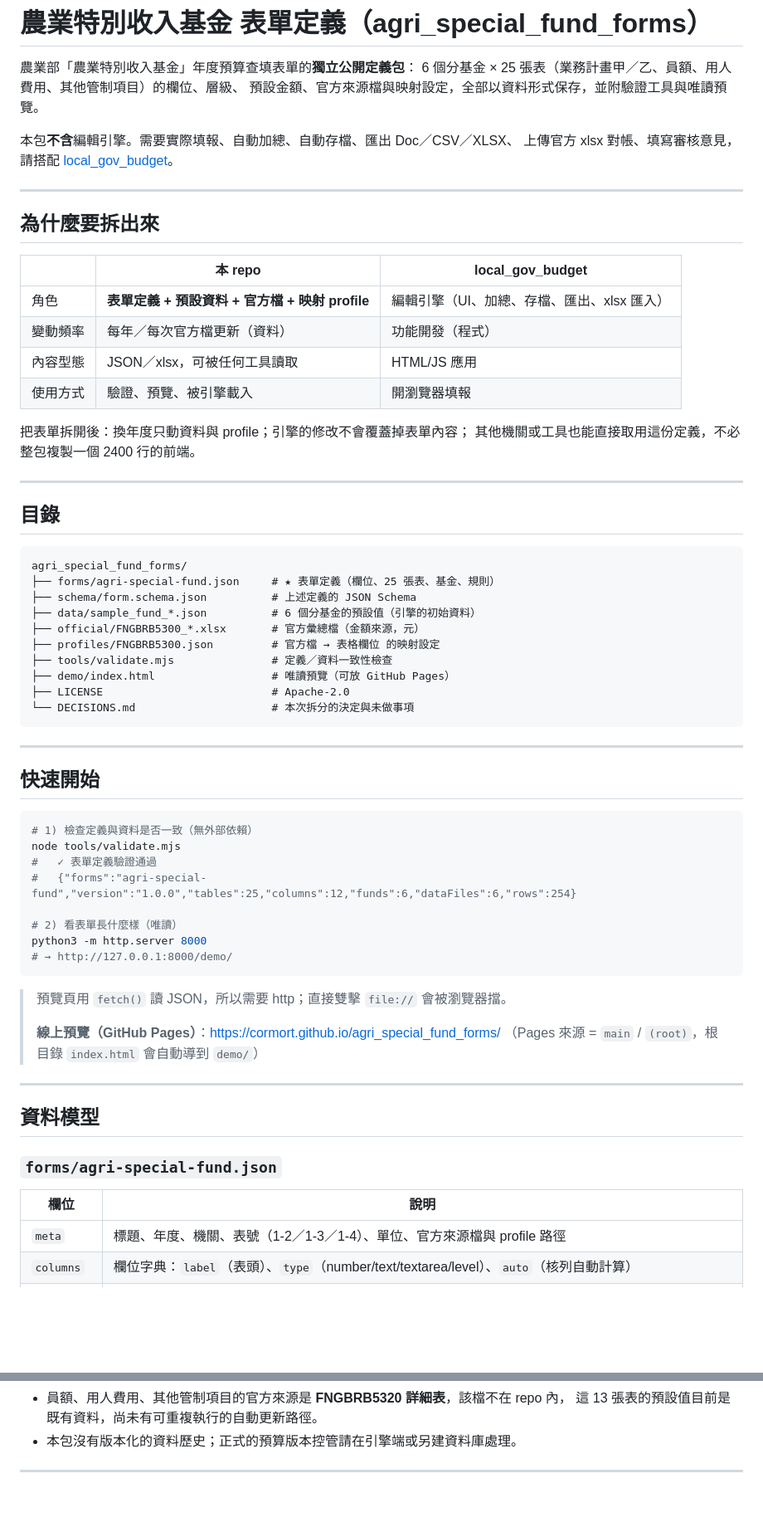
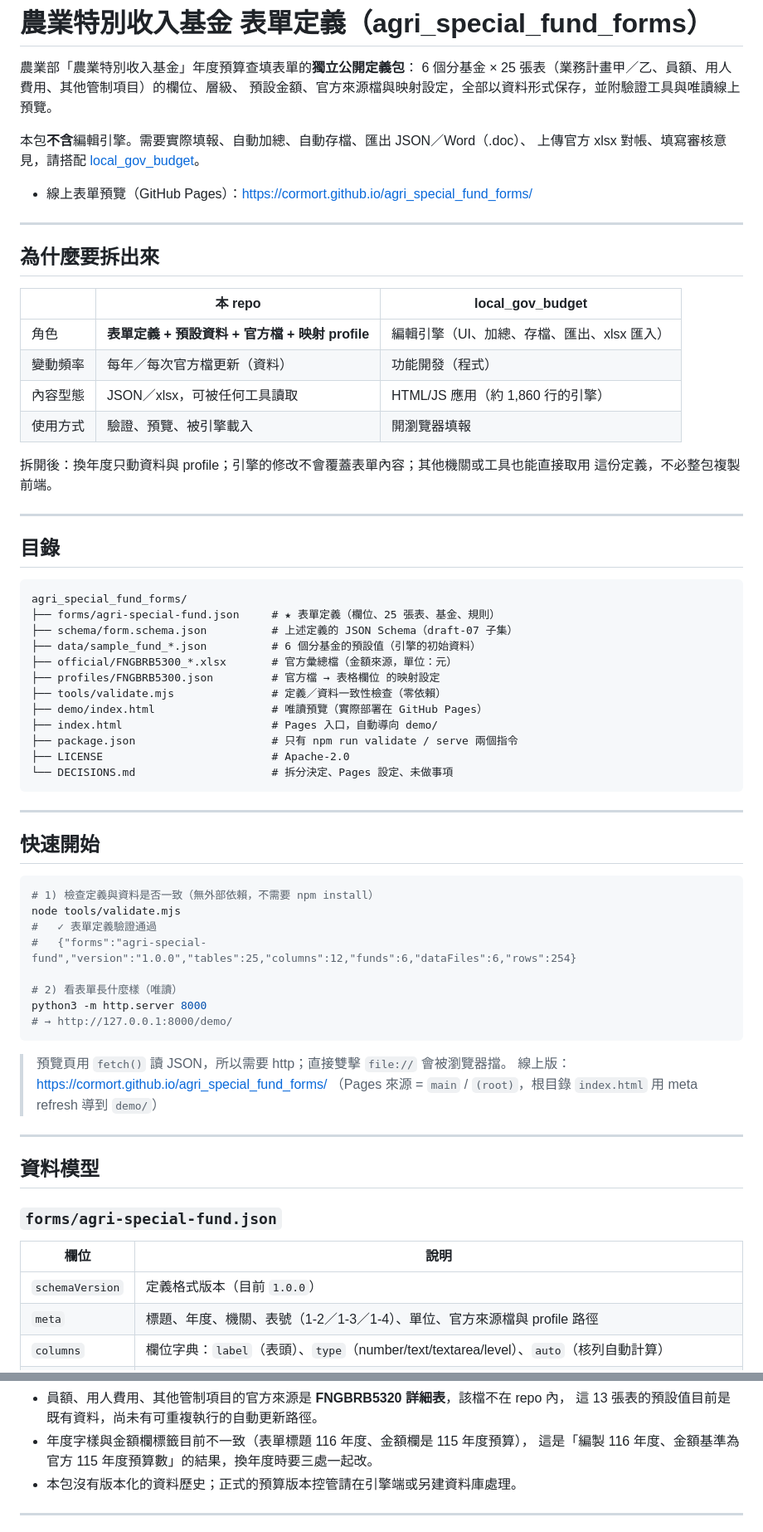
Before and after one commit to cormort/agri_special_fund_forms, a Markdown page: README.md, 2 parts joined by grey strips. Shown at 83% size. Drawn GitHub-style; blank space fills up the shorter version.

````diff
--- a/README.md
+++ b/README.md
@@ -2,11 +2,13 @@
 
 農業部「農業特別收入基金」年度預算查填表單的**獨立公開定義包**：
 6 個分基金 × 25 張表（業務計畫甲／乙、員額、用人費用、其他管制項目）的欄位、層級、
-預設金額、官方來源檔與映射設定，全部以資料形式保存，並附驗證工具與唯讀預覽。
+預設金額、官方來源檔與映射設定，全部以資料形式保存，並附驗證工具與唯讀線上預覽。
 
-本包**不含**編輯引擎。需要實際填報、自動加總、自動存檔、匯出 Doc／CSV／XLSX、
+本包**不含**編輯引擎。需要實際填報、自動加總、自動存檔、匯出 JSON／Word（.doc）、
 上傳官方 xlsx 對帳、填寫審核意見，請搭配
 [local_gov_budget](https://github.com/cormort/local_gov_budget)。
+
+- 線上表單預覽（GitHub Pages）：<https://cormort.github.io/agri_special_fund_forms/>
 
 ---
 
@@ -16,11 +18,11 @@
 |---|---|---|
 | 角色 | **表單定義 + 預設資料 + 官方檔 + 映射 profile** | 編輯引擎（UI、加總、存檔、匯出、xlsx 匯入） |
 | 變動頻率 | 每年／每次官方檔更新（資料） | 功能開發（程式） |
-| 內容型態 | JSON／xlsx，可被任何工具讀取 | HTML/JS 應用 |
+| 內容型態 | JSON／xlsx，可被任何工具讀取 | HTML/JS 應用（約 1,860 行的引擎） |
 | 使用方式 | 驗證、預覽、被引擎載入 | 開瀏覽器填報 |
 
-把表單拆開後：換年度只動資料與 profile；引擎的修改不會覆蓋掉表單內容；
-其他機關或工具也能直接取用這份定義，不必整包複製一個 2400 行的前端。
+拆開後：換年度只動資料與 profile；引擎的修改不會覆蓋表單內容；其他機關或工具也能直接取用
+這份定義，不必整包複製前端。
 
 ---
 
@@ -29,14 +31,16 @@
 ```
 agri_special_fund_forms/
 ├── forms/agri-special-fund.json     # ★ 表單定義（欄位、25 張表、基金、規則）
-├── schema/form.schema.json          # 上述定義的 JSON Schema
+├── schema/form.schema.json          # 上述定義的 JSON Schema（draft-07 子集）
 ├── data/sample_fund_*.json          # 6 個分基金的預設值（引擎的初始資料）
-├── official/FNGBRB5300_*.xlsx       # 官方彙總檔（金額來源，元）
+├── official/FNGBRB5300_*.xlsx       # 官方彙總檔（金額來源，單位：元）
 ├── profiles/FNGBRB5300.json         # 官方檔 → 表格欄位 的映射設定
-├── tools/validate.mjs               # 定義／資料一致性檢查
-├── demo/index.html                  # 唯讀預覽（可放 GitHub Pages）
+├── tools/validate.mjs               # 定義／資料一致性檢查（零依賴）
+├── demo/index.html                  # 唯讀預覽（實際部署在 GitHub Pages）
+├── index.html                       # Pages 入口，自動導向 demo/
+├── package.json                     # 只有 npm run validate / serve 兩個指令
 ├── LICENSE                          # Apache-2.0
-└── DECISIONS.md                     # 本次拆分的決定與未做事項
+└── DECISIONS.md                     # 拆分決定、Pages 設定、未做事項
 ```
 
 ---
@@ -44,7 +48,7 @@ agri_special_fund_forms/
 ## 快速開始
 
 ```bash
-# 1) 檢查定義與資料是否一致（無外部依賴）
+# 1) 檢查定義與資料是否一致（無外部依賴，不需要 npm install）
 node tools/validate.mjs
 #   ✓ 表單定義驗證通過
 #   {"forms":"agri-special-fund","version":"1.0.0","tables":25,"columns":12,"funds":6,"dataFiles":6,"rows":254}
@@ -55,9 +59,8 @@ python3 -m http.server 8000
 ```
 
 > 預覽頁用 `fetch()` 讀 JSON，所以需要 http；直接雙擊 `file://` 會被瀏覽器擋。
->
-> **線上預覽（GitHub Pages）**：<https://cormort.github.io/agri_special_fund_forms/>
-> （Pages 來源 = `main` / `(root)`，根目錄 `index.html` 會自動導到 `demo/`）
+> 線上版：<https://cormort.github.io/agri_special_fund_forms/>
+> （Pages 來源 = `main` / `(root)`，根目錄 `index.html` 用 meta refresh 導到 `demo/`）
 
 ---
 
@@ -67,6 +70,7 @@ python3 -m http.server 8000
 
 | 欄位 | 說明 |
 |---|---|
+| `schemaVersion` | 定義格式版本（目前 `1.0.0`） |
 | `meta` | 標題、年度、機關、表號（1-2／1-3／1-4）、單位、官方來源檔與 profile 路徑 |
 | `columns` | 欄位字典：`label`（表頭）、`type`（number/text/textarea/level）、`auto`（核列自動計算） |
 | `funds` | 6 個分基金：`id`／`code`／`name`／`short`／`rank` |
@@ -140,5 +174,7 @@ python3 -m http.server 8000
 - 員額、用人費用、其他管制項目的官方來源是 **FNGBRB5320 詳細表**，該檔不在 repo 內，
   這 13 張表的預設值目前是既有資料，尚未有可重複執行的自動更新路徑。
+- 年度字樣與金額欄標籤目前不一致（表單標題 116 年度、金額欄是 115 年度預算），
+  這是「編製 116 年度、金額基準為官方 115 年度預算數」的結果，換年度時要三處一起改。
 - 本包沒有版本化的資料歷史；正式的預算版本控管請在引擎端或另建資料庫處理。
 
 ---
````
Also changed, not shown: other parts of README.md (+39 -9 lines).
